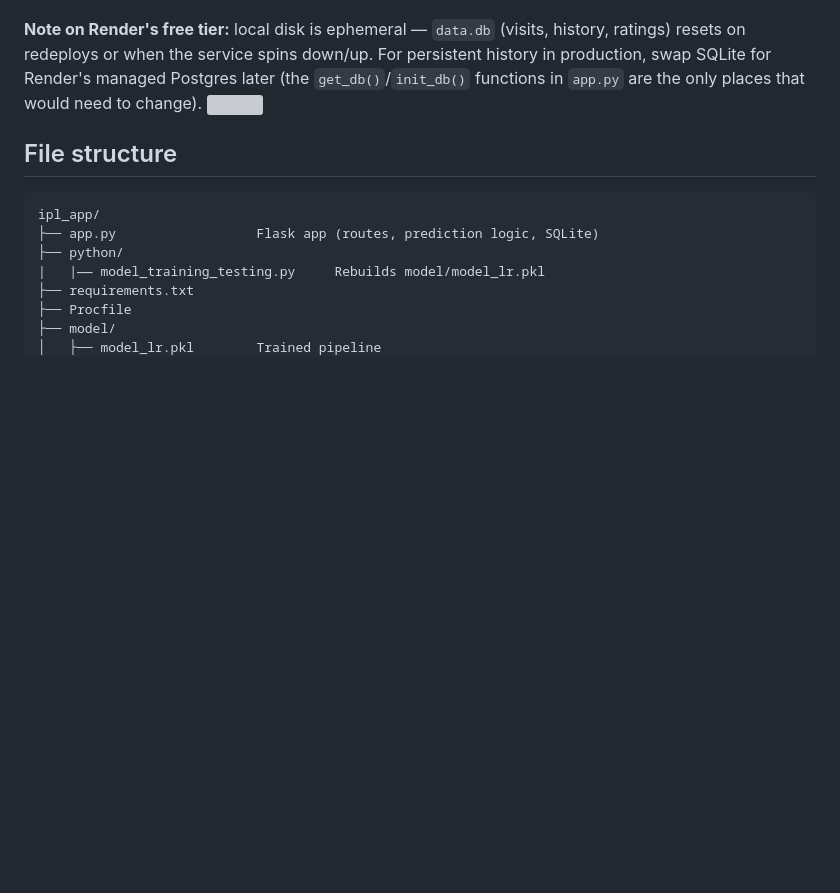
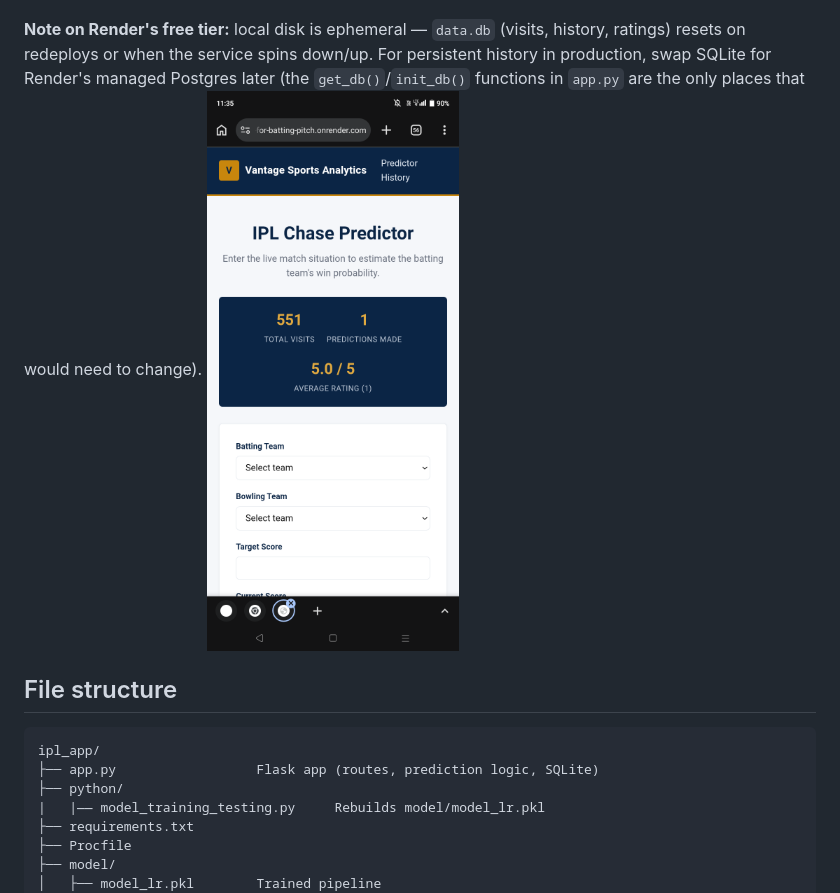
Before and after one commit to nagendragouda390-lgtm/t20-chase-predictor-for-batting-pitch, a Markdown page: README.md, the part around the change. Rendered like a GitHub page; blank space fills up the shorter version; grey boxes are pictures that could not be loaded.

Commit message:
Update image path in README.md

````diff
--- a/README.md
+++ b/README.md
@@ -48,7 +48,7 @@ history, ratings) resets on redeploys or when the service spins down/up.
 For persistent history in production, swap SQLite for Render's managed
 Postgres later (the `get_db()`/`init_db()` functions in `app.py` are the only
 places that would need to change).
-<img src="Screenshot_20260811-113521.png" img>
+<img src="images/Screenshot_20260811-113521.png" img>
 ## File structure
 
 ```
````
